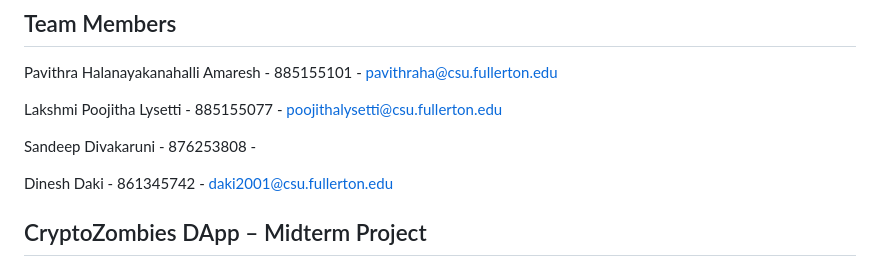
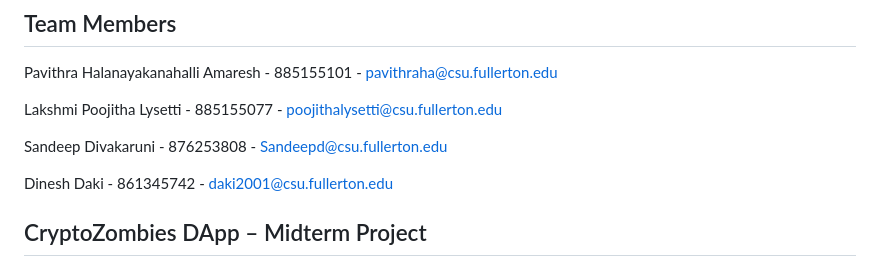
Before and after one commit to dakidinesh/Cryptozombie, a Markdown page: README.md, the part around the change. Rendered like a GitHub page.

```diff
--- a/README.md
+++ b/README.md
@@ -5,7 +5,7 @@ Pavithra Halanayakanahalli Amaresh - 885155101 - pavithraha@csu.fullerton.edu
 
 Lakshmi Poojitha Lysetti - 885155077 - poojithalysetti@csu.fullerton.edu
 
-Sandeep Divakaruni - 876253808 -
+Sandeep Divakaruni - 876253808 - Sandeepd@csu.fullerton.edu
 
 Dinesh Daki - 861345742 - daki2001@csu.fullerton.edu
 
```
